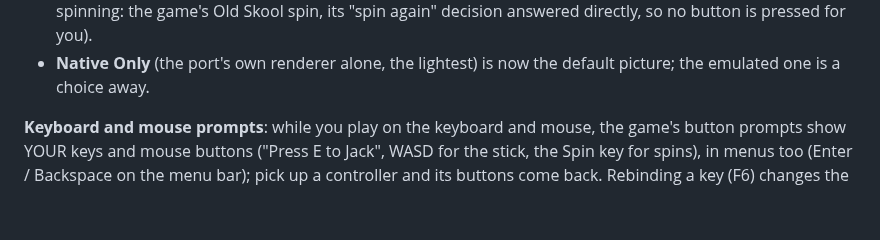
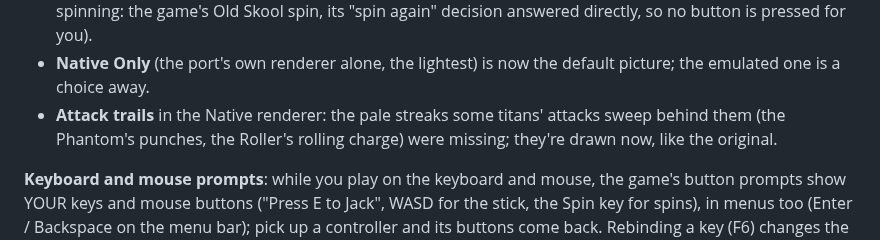
Before and after one commit to Maxilure/MindOver-Recomp, a Markdown page: tools/release/RELEASE_NOTES.md, the part around the change. Rendered like a GitHub page; blank space fills up the shorter version.

```diff
--- a/tools/release/RELEASE_NOTES.md
+++ b/tools/release/RELEASE_NOTES.md
@@ -57,6 +57,9 @@ with the row's place shown under the list.
   its "spin again" decision answered directly, so no button is pressed for you).
 - **Native Only** (the port's own renderer alone, the lightest) is now the
   default picture; the emulated one is a choice away.
+- **Attack trails** in the Native renderer: the pale streaks some titans'
+  attacks sweep behind them (the Phantom's punches, the Roller's rolling
+  charge) were missing; they're drawn now, like the original.
 
 **Keyboard and mouse prompts**: while you play on the keyboard and mouse,
 the game's button prompts show YOUR keys and mouse buttons ("Press E to
```
Also changed, not shown: docs/findings/42-motion-trails.md (added, +78 -0 lines), docs/findings/README.md (+1 -0 lines), docs/images/motion-trail-native.jpg (added), 7 other files.
